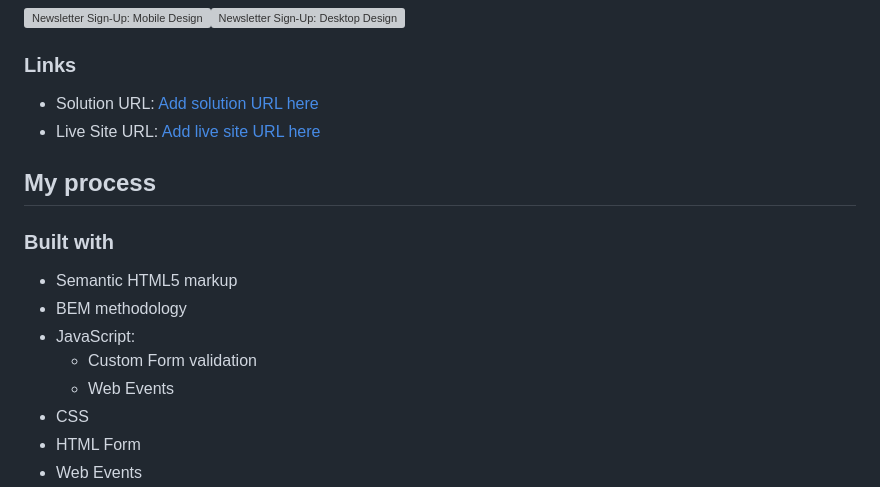
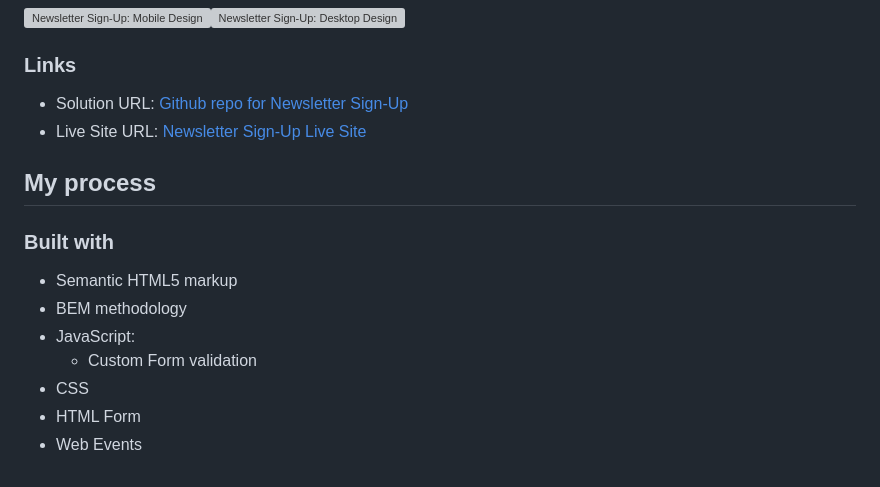
Before and after one commit to ialbertmartinez/newsletter-sign-up, a Markdown page: README.md, the part around the change. GitHub-like rendering; grey boxes are pictures that could not be loaded.

Commit message:
add live site url and solution url

```diff
--- a/README.md
+++ b/README.md
@@ -34,8 +34,8 @@ Users should be able to:
 
 ### Links
 
-- Solution URL: [Add solution URL here](https://your-solution-url.com)
-- Live Site URL: [Add live site URL here](https://your-live-site-url.com)
+- Solution URL: [Github repo for Newsletter Sign-Up](https://ialbertmartinez.github.io/newsletter-sign-up/)
+- Live Site URL: [Newsletter Sign-Up Live Site](https://ialbertmartinez.github.io/newsletter-sign-up/)
 
 ## My process
 
@@ -45,7 +45,6 @@ Users should be able to:
 - BEM methodology
 - JavaScript:
   - Custom Form validation
-  - Web Events
 - CSS
 - HTML Form
 - Web Events
```
